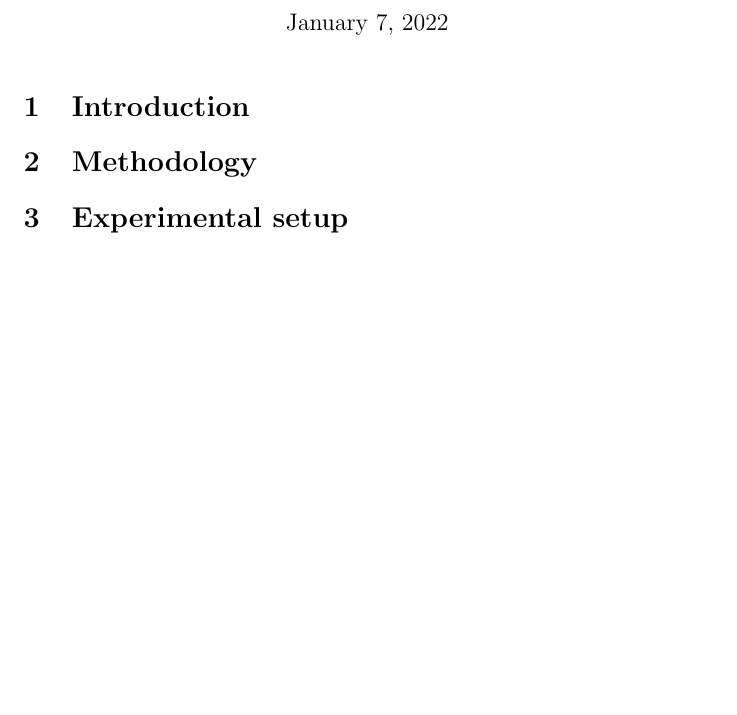
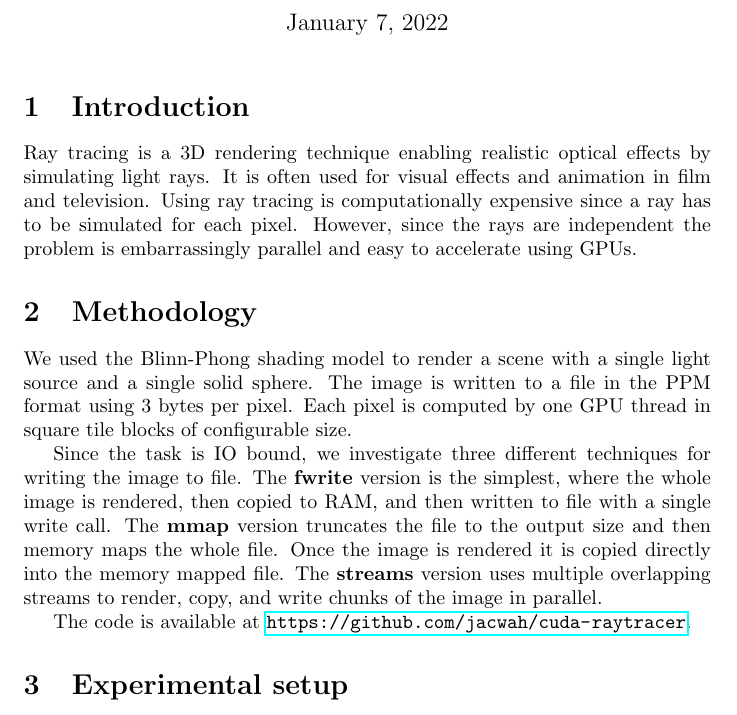
Before and after one commit to jacwah/cuda-raytracer, a LaTeX document (report/report.tex): part of page 1 of 3 before the commit and part of page 1 of 4 after it, cut so that both start at the same text, the shorter picture padded with empty space. Compiled offline with pdfLaTeX.

Commit message:
Report writing

```diff
--- a/report/report.tex
+++ b/report/report.tex
@@ -4,8 +4,9 @@
 \usepackage{graphicx}
 \usepackage{booktabs}
 \usepackage{subcaption}
+\usepackage{hyperref}
 
-\title{Project report DD2360}
+\title{A simple GPU ray tracer: Project report DD2360}
 \author{Jacob Wahlgren \texttt{<jacobwah@kth.se>} \\ Expected grade: A}
 
 \begin{document}
@@ -14,7 +15,28 @@
 
 \section{Introduction}
 % Background on the problem
-%
+
+Ray tracing is a 3D rendering technique enabling realistic optical effects by
+simulating light rays. It is often used for visual effects and animation in film
+and television. Using ray tracing is computationally expensive since a ray has
+to be simulated for each pixel. However, since the rays are independent the
+problem is embarrassingly parallel and easy to accelerate using GPUs.
+
 \section{Methodology}
 % Explain implementation
 
+We used the Blinn-Phong shading model to render a scene with a single light source
+and a single solid sphere. The image is written to a file in the PPM
+format using 3 bytes per pixel. Each pixel is computed by one GPU thread in
+square tile blocks of configurable size.
+
+Since the task is IO bound, we investigate three different techniques for
+writing the image to file. The \textbf{fwrite} version is the simplest, where
+the whole image is rendered, then copied to RAM, and then written to file with a
+single write call. The \textbf{mmap} version truncates the file to the output
+size and then memory maps the whole file. Once the image is rendered it is
+copied directly into the memory mapped file. The \textbf{streams} version uses
+multiple overlapping streams to render, copy, and write chunks of the image in
+parallel.
+
+The code is available at \url{https://github.com/jacwah/cuda-raytracer}.
```
Also changed, not shown: report/report.tex (28 more changed lines).
